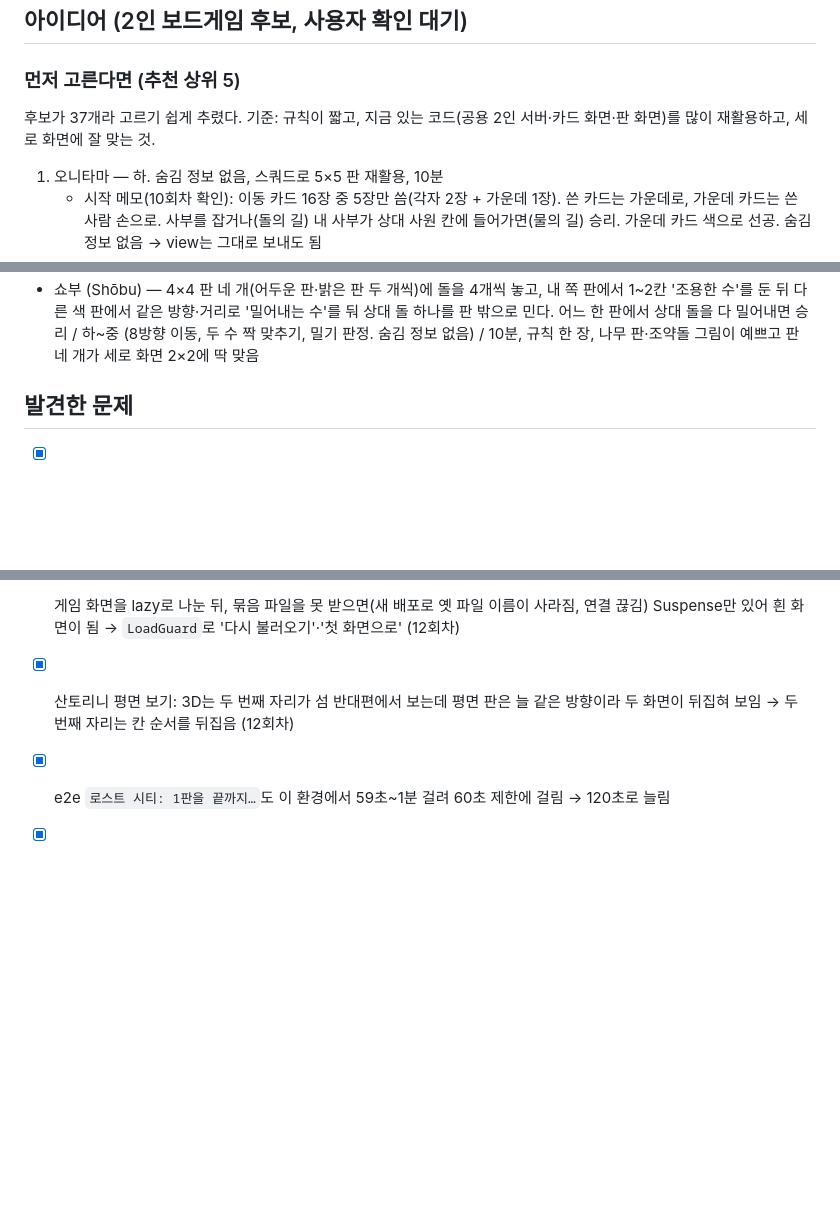
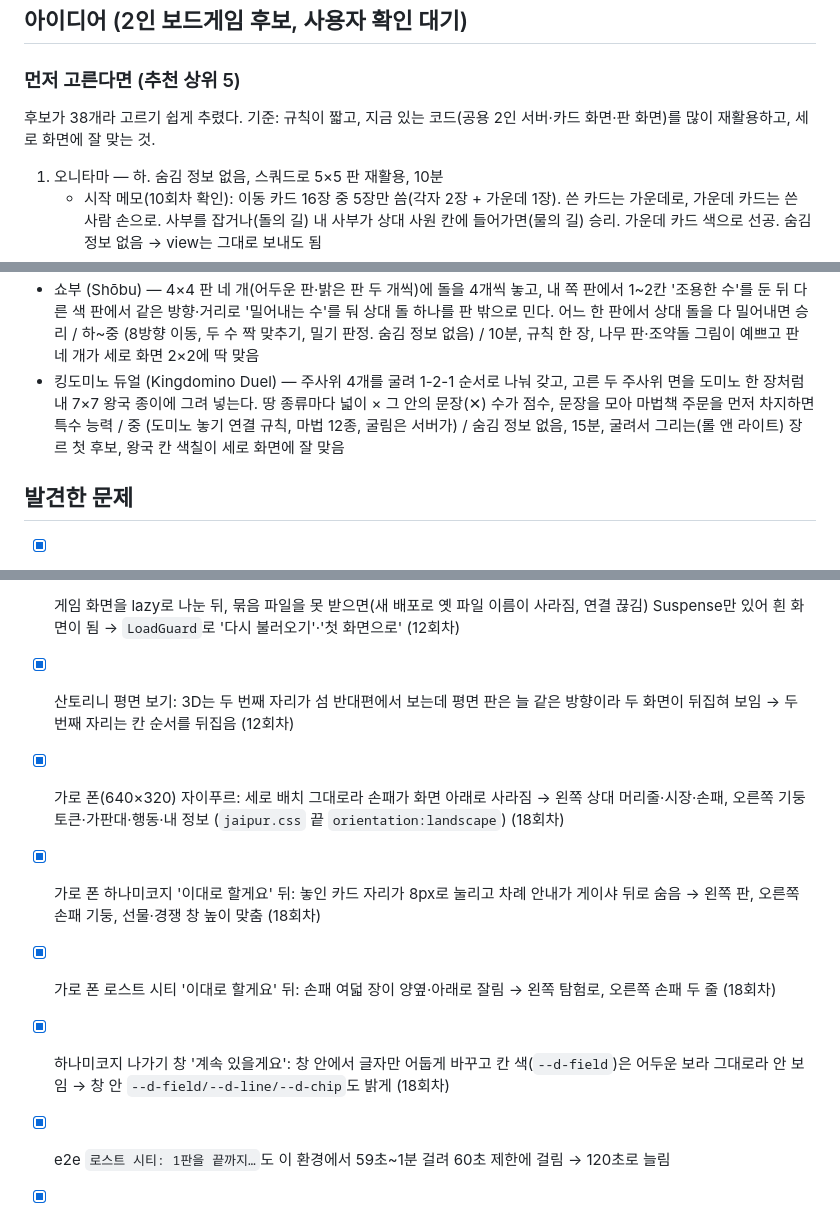
Before and after one commit to fourjae/toy-game, a Markdown page: TODO.md, 3 parts joined by grey strips. GitHub-like rendering; blank space fills up the shorter version.

Commit message:
TODO: 상시 작업 18회차 기록, 아이디어 1개(킹도미노 듀얼), 다음 실행 메모
Co-Authored-By: Claude Opus 5.5 <noreply@anthropic.com>
Claude-Session: https://claude.ai/code/session_01RjRiLgvaY2c7NfBZphB9Td

```diff
--- a/TODO.md
+++ b/TODO.md
@@ -47,7 +47,7 @@
 
 ### 먼저 고른다면 (추천 상위 5)
 
-후보가 37개라 고르기 쉽게 추렸다. 기준: 규칙이 짧고, 지금 있는 코드(공용 2인 서버·카드 화면·판 화면)를 많이 재활용하고, 세로 화면에 잘 맞는 것.
+후보가 38개라 고르기 쉽게 추렸다. 기준: 규칙이 짧고, 지금 있는 코드(공용 2인 서버·카드 화면·판 화면)를 많이 재활용하고, 세로 화면에 잘 맞는 것.
 
 1. 오니타마 — 하. 숨김 정보 없음, 스쿼드로 5×5 판 재활용, 10분
    - 시작 메모(10회차 확인): 이동 카드 16장 중 5장만 씀(각자 2장 + 가운데 1장). 쓴 카드는 가운데로, 가운데 카드는 쓴 사람 손으로. 사부를 잡거나(돌의 길) 내 사부가 상대 사원 칸에 들어가면(물의 길) 승리. 가운데 카드 색으로 선공. 숨김 정보 없음 → view는 그대로 보내도 됨
@@ -102,6 +102,7 @@
 - 랩터 (Raptor) — 2인 비대칭: 한쪽은 어미 랩터와 새끼 5마리, 다른 쪽은 과학자들. 둘이 1~9 카드를 동시에 내서 낮은 쪽은 카드 능력, 높은 쪽은 숫자 차만큼 행동점을 쓴다. 새끼 3마리 탈출/과학자 전멸 vs 새끼 3마리 포획/어미 재우기 / 중 (동시 공개, 비대칭 능력 18종, 시야·불길 칸) / 카탈라·파이두티 공저, 동시에 카드를 내는 수 싸움이 지금 선반에 없는 맛, 정글 섬 배경
 - 아보리텀 (Arboretum) — 나무 종 8가지(2인) × 1~8 카드. 차례마다 2장 뽑고(더미 또는 아무 버린 더미 맨 위) 1장은 내 정원 격자에 이어 놓고 1장은 내 버린 더미에. 끝나면 종마다 손에 그 종 합이 가장 큰 사람만 점수를 낼 수 있고(상대가 1을 쥐고 있으면 내 8은 0으로), 같은 종 카드 사이를 숫자가 커지는 길로 이어 길이만큼 점수(전부 같은 종 4장↑ 두 배, 1로 시작 +1, 8로 끝 +2) / 중 (격자 배치, 최장 오름 경로 판정, 손패 숨김) / 2~4인이지만 2인 평이 좋음, 버리기가 곧 상대에게 주는 카드라 로스트 시티처럼 손을 쥐는 고민, 정원 그림 그리기 좋음
 - 쇼부 (Shōbu) — 4×4 판 네 개(어두운 판·밝은 판 두 개씩)에 돌을 4개씩 놓고, 내 쪽 판에서 1~2칸 '조용한 수'를 둔 뒤 다른 색 판에서 같은 방향·거리로 '밀어내는 수'를 둬 상대 돌 하나를 판 밖으로 민다. 어느 한 판에서 상대 돌을 다 밀어내면 승리 / 하~중 (8방향 이동, 두 수 짝 맞추기, 밀기 판정. 숨김 정보 없음) / 10분, 규칙 한 장, 나무 판·조약돌 그림이 예쁘고 판 네 개가 세로 화면 2×2에 딱 맞음
+- 킹도미노 듀얼 (Kingdomino Duel) — 주사위 4개를 굴려 1-2-1 순서로 나눠 갖고, 고른 두 주사위 면을 도미노 한 장처럼 내 7×7 왕국 종이에 그려 넣는다. 땅 종류마다 넓이 × 그 안의 문장(✕) 수가 점수, 문장을 모아 마법책 주문을 먼저 차지하면 특수 능력 / 중 (도미노 놓기 연결 규칙, 마법 12종, 굴림은 서버가) / 숨김 정보 없음, 15분, 굴려서 그리는(롤 앤 라이트) 장르 첫 후보, 왕국 칸 색칠이 세로 화면에 잘 맞음
 
 ## 발견한 문제
 
@@ -124,6 +125,10 @@
 - [x] 공용 `Dialog`에 `aria-labelledby`가 없어 창 이름이 비어 있었음 → 제목 h2와 이어 줌 (10회차)
 - [x] 게임 화면을 lazy로 나눈 뒤, 묶음 파일을 못 받으면(새 배포로 옛 파일 이름이 사라짐, 연결 끊김) Suspense만 있어 흰 화면이 됨 → `LoadGuard`로 '다시 불러오기'·'첫 화면으로' (12회차)
 - [x] 산토리니 평면 보기: 3D는 두 번째 자리가 섬 반대편에서 보는데 평면 판은 늘 같은 방향이라 두 화면이 뒤집혀 보임 → 두 번째 자리는 칸 순서를 뒤집음 (12회차)
+- [x] 가로 폰(640×320) 자이푸르: 세로 배치 그대로라 손패가 화면 아래로 사라짐 → 왼쪽 상대 머리줄·시장·손패, 오른쪽 기둥 토큰·가판대·행동·내 정보 (`jaipur.css` 끝 `orientation:landscape`) (18회차)
+- [x] 가로 폰 하나미코지 '이대로 할게요' 뒤: 놓인 카드 자리가 8px로 눌리고 차례 안내가 게이샤 뒤로 숨음 → 왼쪽 판, 오른쪽 손패 기둥, 선물·경쟁 창 높이 맞춤 (18회차)
+- [x] 가로 폰 로스트 시티 '이대로 할게요' 뒤: 손패 여덟 장이 양옆·아래로 잘림 → 왼쪽 탐험로, 오른쪽 손패 두 줄 (18회차)
+- [x] 하나미코지 나가기 창 '계속 있을게요': 창 안에서 글자만 어둡게 바꾸고 칸 색(`--d-field`)은 어두운 보라 그대로라 안 보임 → 창 안 `--d-field/--d-line/--d-chip`도 밝게 (18회차)
 - [x] e2e `로스트 시티: 1판을 끝까지…`도 이 환경에서 59초~1분 걸려 60초 제한에 걸림 → 120초로 늘림
 - [x] 320px 폭 폰(작은 안드로이드·1세대 SE)에서 하나미코지·산토리니·스쿼드로·자이푸르·로스트 시티 첫 화면 입장 버튼이 오른쪽으로 잘림(한 칸 격자 `1fr`이 그림 칸 최소 폭에 밀림), 대기실 머리줄에 이름이 들어가면 게임 이름이 세로로 쪼개짐 → `minmax(0,1fr)`, 400px 이하에서 머리줄 이름 숨김. `tests/e2e/narrow.spec.ts` (13회차)
 - [x] 첫 화면(허브) 탭 제목·설명이 토이 배틀 문구('작은 전투')라 다른 게임에서 돌아와도 '작은 전투'로 보임 → `index.html`을 '작은 놀이터'로, 토이 배틀 화면이 들어갈 때 제목을 바꾸고 나갈 때 돌려놓음 (13회차)
```
Also changed, not shown: other parts of TODO.md (+5 -4 lines).
